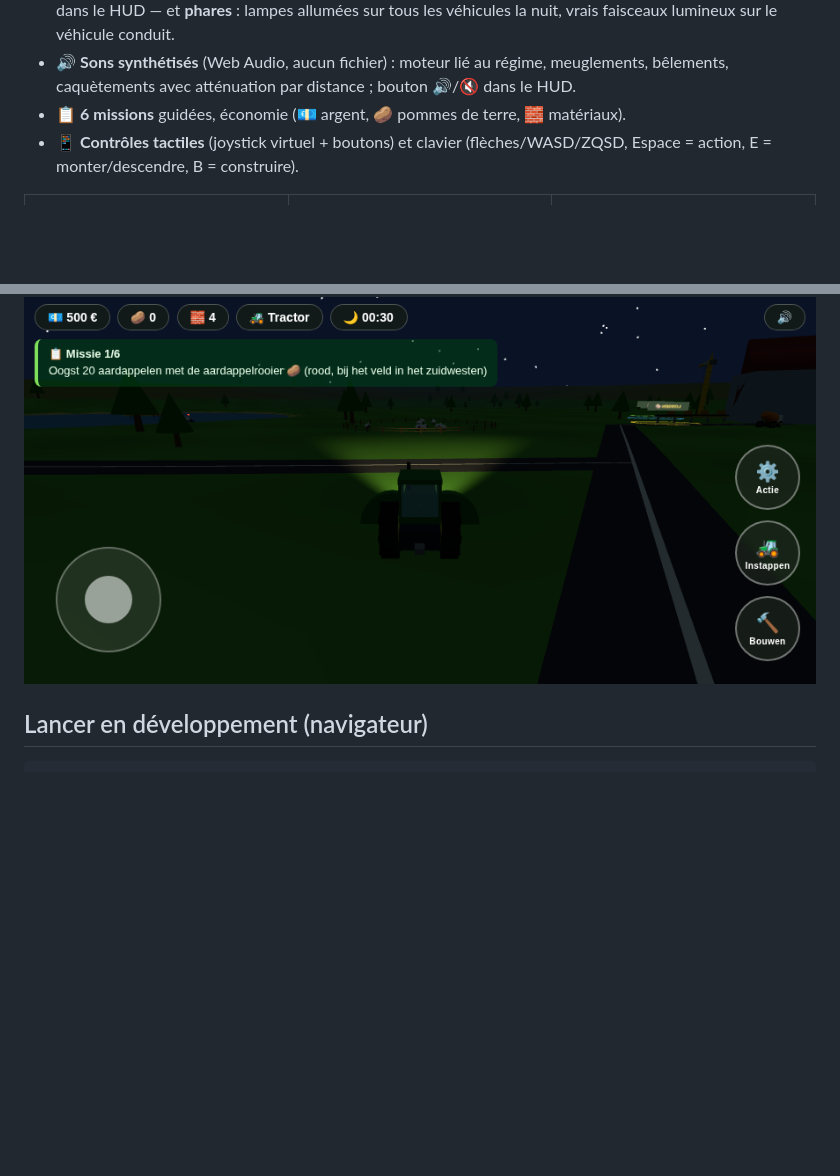
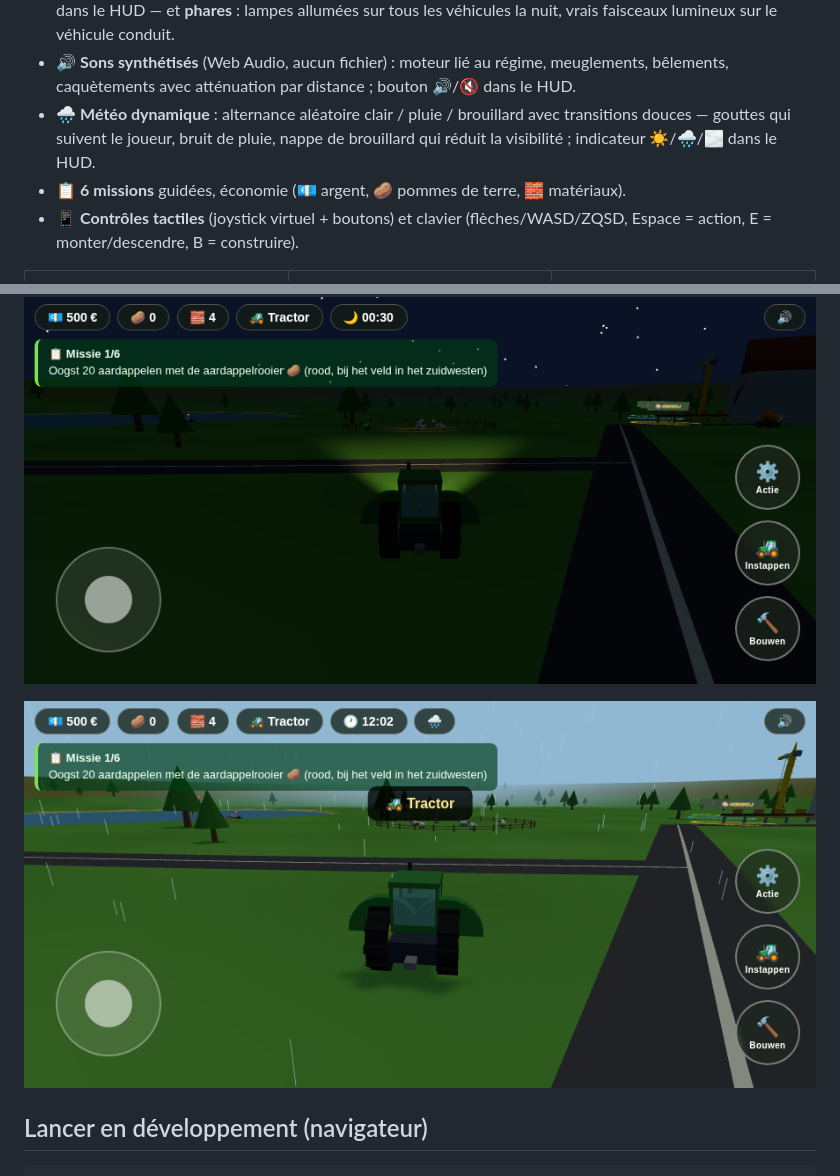
Before and after one commit to mbikedev/farm-simulator-50, a Markdown page: README.md, 2 parts joined by grey strips. Rendered like a GitHub page; blank space fills up the shorter version.

Commit message:
README : mention de la météo dynamique et capture pluie
Co-Authored-By: Claude Fable 5 <noreply@anthropic.com>
Claude-Session: https://claude.ai/code/session_01DwCG8YEj6A6GqMB6GLeeGx

```diff
--- a/README.md
+++ b/README.md
@@ -27,6 +27,9 @@ Jeu de simulation de conduite de tracteurs en 3D — **interface du jeu en néer
   véhicules la nuit, vrais faisceaux lumineux sur le véhicule conduit.
 - 🔊 **Sons synthétisés** (Web Audio, aucun fichier) : moteur lié au régime, meuglements,
   bêlements, caquètements avec atténuation par distance ; bouton 🔊/🔇 dans le HUD.
+- 🌧️ **Météo dynamique** : alternance aléatoire clair / pluie / brouillard avec transitions
+  douces — gouttes qui suivent le joueur, bruit de pluie, nappe de brouillard qui réduit
+  la visibilité ; indicateur ☀️/🌧️/🌫️ dans le HUD.
 - 📋 **6 missions** guidées, économie (💶 argent, 🥔 pommes de terre, 🧱 matériaux).
 - 📱 **Contrôles tactiles** (joystick virtuel + boutons) et clavier (flèches/WASD/ZQSD,
   Espace = action, E = monter/descendre, B = construire).
@@ -38,6 +41,8 @@ Jeu de simulation de conduite de tracteurs en 3D — **interface du jeu en néer
 ![Animaux](docs/screenshots/dieren.png)
 
 ![Nuit](docs/screenshots/nacht.png)
+
+![Pluie](docs/screenshots/regen.png)
 
 ## Lancer en développement (navigateur)
 
```
